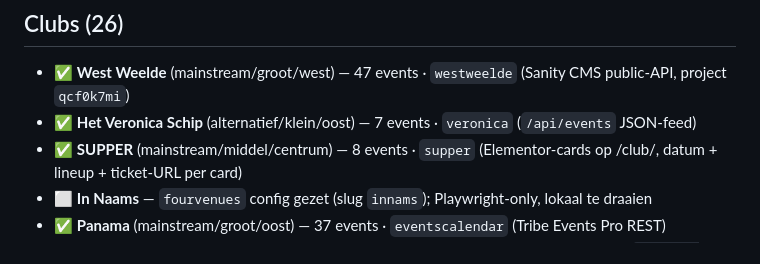
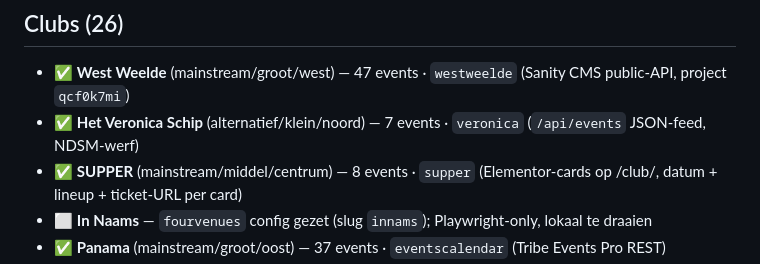
Before and after one commit to diederikvh/andreas, a Markdown page: SCRAPERS.md, the part around the change. GitHub-like rendering.

Commit message:
docs(scrapers): fix Veronica Schip wijk (noord, NDSM-werf)
Address was incorrect (Levantkade/oost → NDSM-Pier/noord). DB
updated direct via psql; SCRAPERS.md geüpdatet. Supper-address
ook gefixt naar Singel 460 (was Marnixstraat), wijk blijft centrum.

Co-Authored-By: Claude Opus 4.7 (1M context) <noreply@anthropic.com>

```diff
--- a/SCRAPERS.md
+++ b/SCRAPERS.md
@@ -13,7 +13,7 @@ Skill voor toevoegen van nieuwe scrapers: [.claude/skills/scraper-add/SKILL.md](
 ## Clubs (26)
 
 - ✅ **West Weelde** (mainstream/groot/west) — 47 events · `westweelde` (Sanity CMS public-API, project `qcf0k7mi`)
-- ✅ **Het Veronica Schip** (alternatief/klein/oost) — 7 events · `veronica` (`/api/events` JSON-feed)
+- ✅ **Het Veronica Schip** (alternatief/klein/noord) — 7 events · `veronica` (`/api/events` JSON-feed, NDSM-werf)
 - ✅ **SUPPER** (mainstream/middel/centrum) — 8 events · `supper` (Elementor-cards op /club/, datum + lineup + ticket-URL per card)
 - ⬜ **In Naams** — `fourvenues` config gezet (slug `innams`); Playwright-only, lokaal te draaien
 - ✅ **Panama** (mainstream/groot/oost) — 37 events · `eventscalendar` (Tribe Events Pro REST)
```
